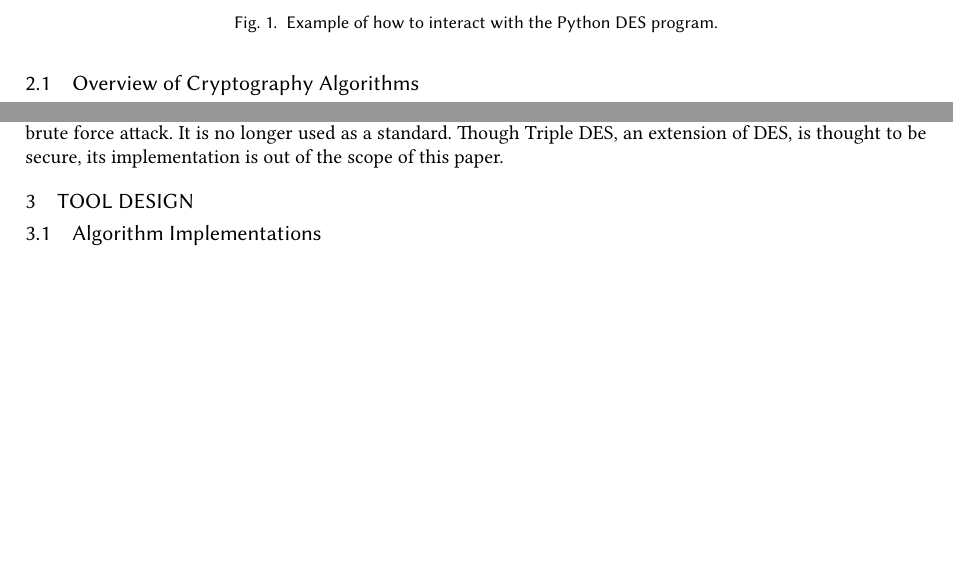
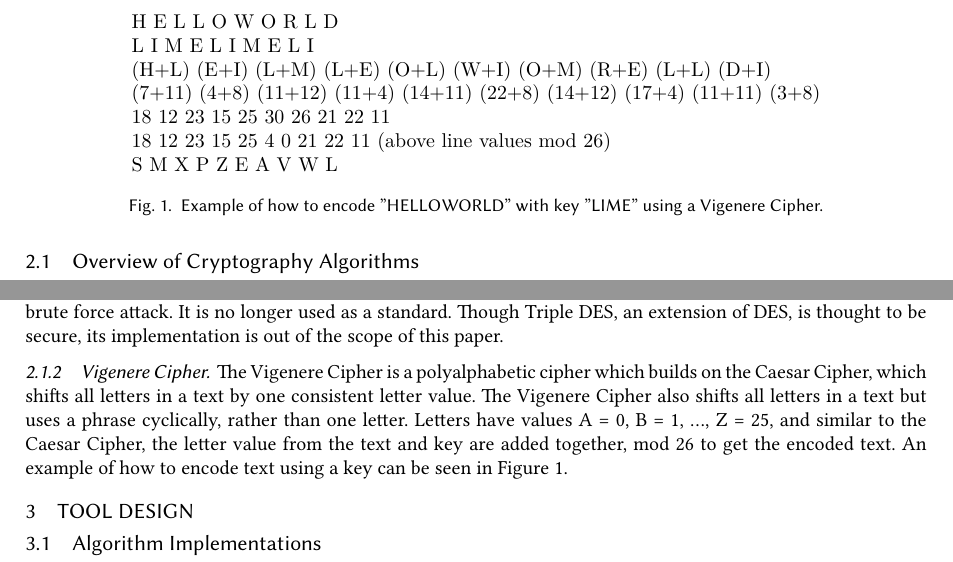
Before and after one commit to marklalor/security-suite, a LaTeX paper (report/report.tex): two parts of page 2 of 7 before the commit and two parts of page 2 of 8 after it, joined at a grey line, cut at the place of the change, the shorter picture padded with empty space. Compiled offline with XeLaTeX.

Commit message:
added 2.1 section for vigenere

```diff
--- a/report/report.tex
+++ b/report/report.tex
@@ -92,6 +92,24 @@ $R_{n} = L_{n-1} \bigoplus f(R_{n-1}, K_{n})$
 	The Feistel function involves taking in a subkey $K_{n}$ and block $R_{n - 1}$. It permutes $R_{n - 1}$ using table E, and then XORs the result with $K_{n}$. It then takes the resulting block and permutes it using a series of 8 S-boxes. There is then a final permutation on the S-box output with table P. At the end of the iterations we are left with a concatenated block, $R_{16}L_{16}$. This block is finally permuted with a table $IP^{-1}$, and returned as the output of the DES algorithm. Note that encryption and decryption are almost exactly the same, except for the order in which the subkeys are applied. For encryption, the keys are applied $K_{1}$ to $K_{16}$ and for decryption they are applied $K_{16}$ to $K_{1}$.
 
 While DES used to be heavily adopted, due to the small size of the key it has been found to be insecure by a brute force attack. It is no longer used as a standard. Though Triple DES, an extension of DES, is thought to be secure, its implementation is out of the scope of this paper.
+
+\subsubsection{Vigenere Cipher}
+The Vigenere Cipher is a polyalphabetic cipher which builds on the Caesar Cipher, which shifts all letters in a text by one consistent letter value. The Vigenere Cipher also shifts all letters in a text but uses a phrase cyclically, rather than one letter. Letters have values A = 0, B = 1, ..., Z = 25, and similar to the Caesar Cipher, the letter value from the text and key are added together, mod 26 to get the encoded text. An example of how to encode text using a key can be seen in Figure 1.
+
+\begin{figure}
+\centering
+\begin{BVerbatim}
+H E L L O W O R L D
+L I M E L I M E L I
+(H+L) (E+I) (L+M) (L+E) (O+L) (W+I) (O+M) (R+E) (L+L) (D+I)
+(7+11) (4+8) (11+12) (11+4) (14+11) (22+8) (14+12) (17+4) (11+11) (3+8)
+18 12 23 15 25 30 26 21 22 11
+18 12 23 15 25 4 0 21 22 11 (above line values mod 26)
+S M X P Z E A V W L
+\end{BVerbatim}
+\caption{Example of how to encode "HELLOWORLD" with key "LIME" using a Vigenere Cipher.}
+\label{fig:despython}
+\end{figure}
 
 
 \section{Tool Design} \label{sec:impl}
```
